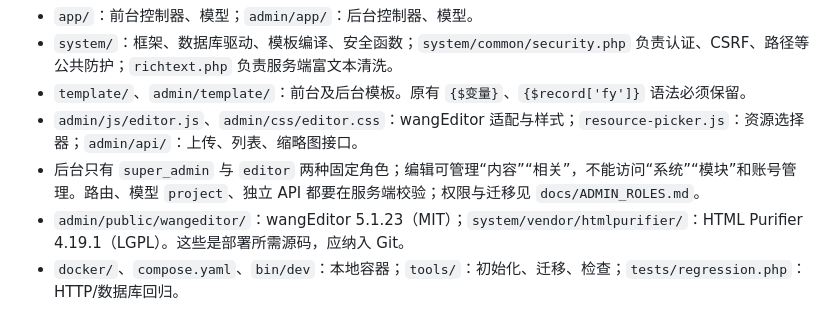
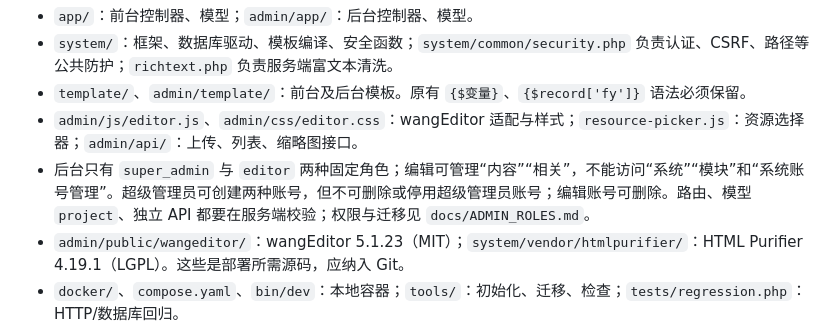
Before and after one commit to fengcms/fengcms, a Markdown page: AGENTS.md, the part around the change. Rendered like a GitHub page.

```diff
--- a/AGENTS.md
+++ b/AGENTS.md
@@ -10,7 +10,7 @@
 - `system/`：框架、数据库驱动、模板编译、安全函数；`system/common/security.php` 负责认证、CSRF、路径等公共防护；`richtext.php` 负责服务端富文本清洗。
 - `template/`、`admin/template/`：前台及后台模板。原有 `{$变量}`、`{$record['fy']}` 语法必须保留。
 - `admin/js/editor.js`、`admin/css/editor.css`：wangEditor 适配与样式；`resource-picker.js`：资源选择器；`admin/api/`：上传、列表、缩略图接口。
-- 后台只有 `super_admin` 与 `editor` 两种固定角色；编辑可管理“内容”“相关”，不能访问“系统”“模块”和账号管理。路由、模型 `project`、独立 API 都要在服务端校验；权限与迁移见 `docs/ADMIN_ROLES.md`。
+- 后台只有 `super_admin` 与 `editor` 两种固定角色；编辑可管理“内容”“相关”，不能访问“系统”“模块”和“系统账号管理”。超级管理员可创建两种账号，但不可删除或停用超级管理员账号；编辑账号可删除。路由、模型 `project`、独立 API 都要在服务端校验；权限与迁移见 `docs/ADMIN_ROLES.md`。
 - `admin/public/wangeditor/`：wangEditor 5.1.23（MIT）；`system/vendor/htmlpurifier/`：HTML Purifier 4.19.1（LGPL）。这些是部署所需源码，应纳入 Git。
 - `docker/`、`compose.yaml`、`bin/dev`：本地容器；`tools/`：初始化、迁移、检查；`tests/regression.php`：HTTP/数据库回归。
 - `install/index.php`、`system/common/install_schema.php`：共享主机的一次性网页安装与开发初始化共用数据导入；首次安装步骤见 `docs/INSTALLATION.md`。本地 Docker 显式关闭网页入口。
```
Also changed, not shown: docs/ADMIN_ROLES.md (+7 -3 lines), docs/INSTALLATION.md (+1 -1 lines).
